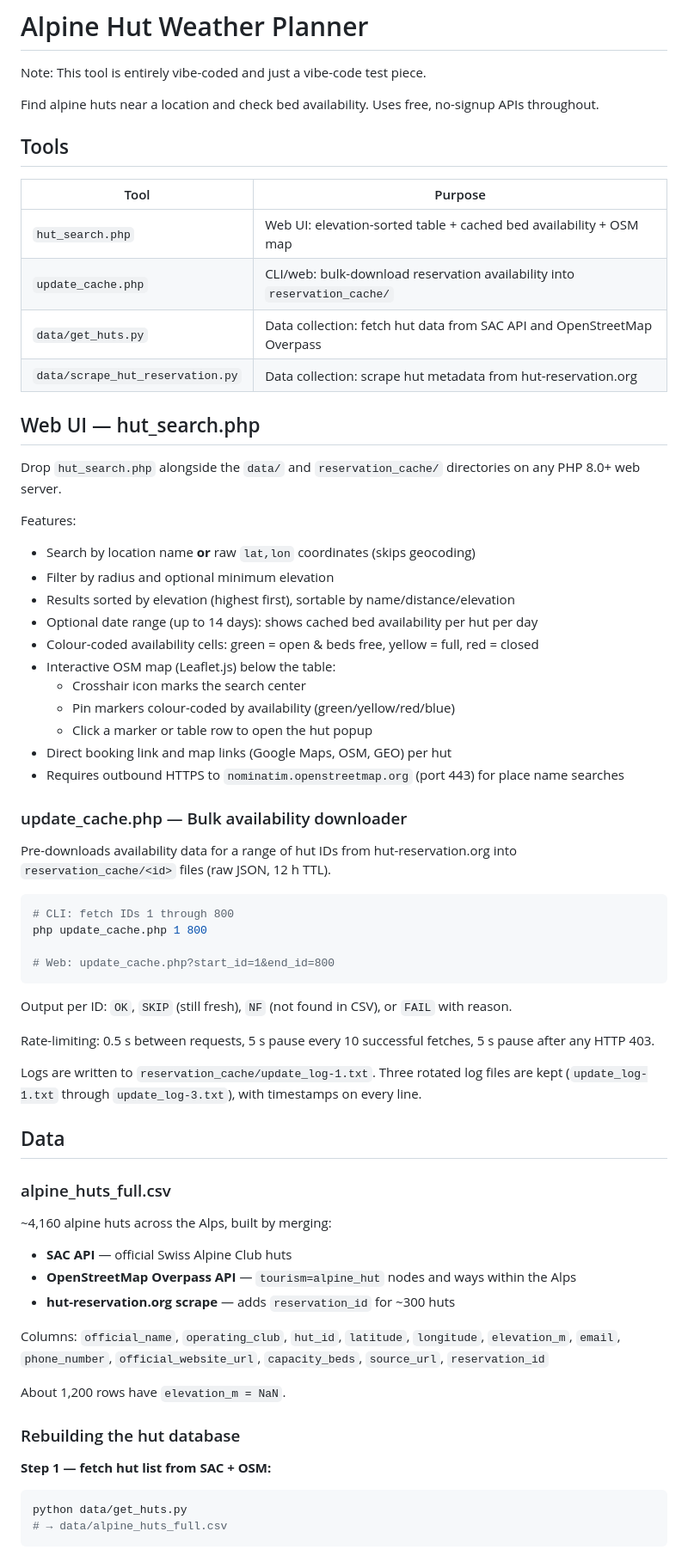
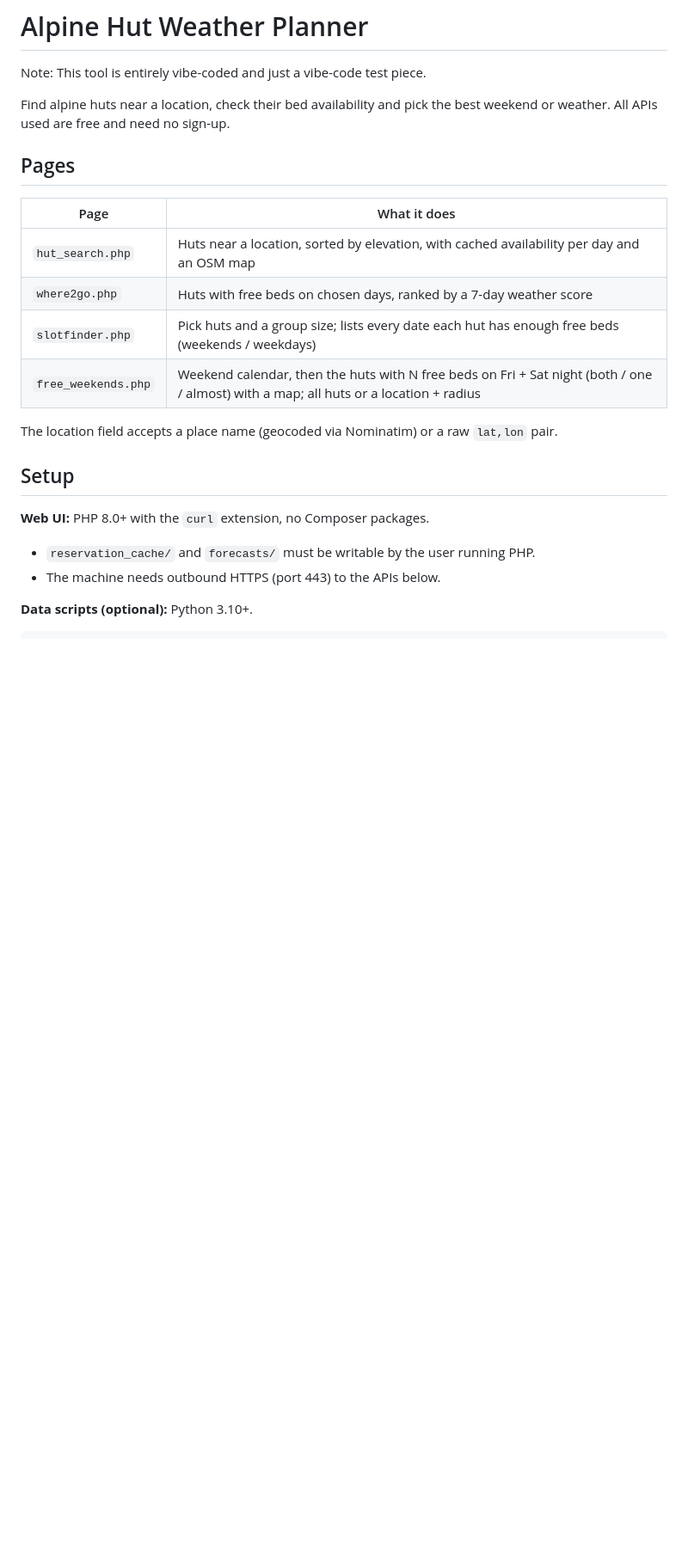
Before and after one commit to severin-kacianka/alpine_hut, a Markdown page: README.md, the part around one of its changes. Shown at 86% size. Rendered like a GitHub page; blank space fills up the shorter version.

Commit message:
new readme

````diff
--- a/README.md
+++ b/README.md
@@ -2,69 +2,25 @@
 
 Note: This tool is entirely vibe-coded and just a vibe-code test piece.
 
-Find alpine huts near a location and check bed availability. Uses free, no-signup APIs throughout.
+Find alpine huts near a location, check their bed availability and pick the best weekend or weather. All APIs used are free and need no sign-up.
 
-## Tools
+## Pages
 
-| Tool | Purpose |
+| Page | What it does |
 |---|---|
-| `hut_search.php` | Web UI: elevation-sorted table + cached bed availability + OSM map |
-| `update_cache.php` | CLI/web: bulk-download reservation availability into `reservation_cache/` |
-| `data/get_huts.py` | Data collection: fetch hut data from SAC API and OpenStreetMap Overpass |
-| `data/scrape_hut_reservation.py` | Data collection: scrape hut metadata from hut-reservation.org |
+| `hut_search.php` | Huts near a location, sorted by elevation, with cached availability per day and an OSM map |
+| `where2go.php` | Huts with free beds on chosen days, ranked by a 7-day weather score |
+| `slotfinder.php` | Pick huts and a group size; lists every date each hut has enough free beds (weekends / weekdays) |
+| `free_weekends.php` | Weekend calendar, then the huts with N free beds on Fri + Sat night (both / one / almost) with a map; all huts or a location + radius |
 
-## Web UI — hut_search.php
+The location field accepts a place name (geocoded via Nominatim) or a raw `lat,lon` pair.
 
-Drop `hut_search.php` alongside the `data/` and `reservation_cache/` directories on any PHP 8.0+ web server.
+## Setup
 
-Features:
-- Search by location name **or** raw `lat,lon` coordinates (skips geocoding)
-- Filter by radius and optional minimum elevation
-- Results sorted by elevation (highest first), sortable by name/distance/elevation
-- Optional date range (up to 14 days): shows cached bed availability per hut per day
-- Colour-coded availability cells: green = open & beds free, yellow = full, red = closed
-- Interactive OSM map (Leaflet.js) below the table:
-  - Crosshair icon marks the search center
-  - Pin markers colour-coded by availability (green/yellow/red/blue)
-  - Click a marker or table row to open the hut popup
-- Direct booking link and map links (Google Maps, OSM, GEO) per hut
-- Requires outbound HTTPS to `nominatim.openstreetmap.org` (port 443) for place name searches
+**Web UI:** PHP 8.0+ with the `curl` extension, no Composer packages.
+- `reservation_cache/` and `forecasts/` must be writable by the user running PHP.
+- The machine needs outbound HTTPS (port 443) to the APIs below.
 
-### update_cache.php — Bulk availability downloader
-
-Pre-downloads availability data for a range of hut IDs from hut-reservation.org into `reservation_cache/<id>` files (raw JSON, 12 h TTL).
+**Data scripts (optional):** Python 3.10+.
 
 ```bash
-# CLI: fetch IDs 1 through 800
-php update_cache.php 1 800
-
-# Web: update_cache.php?start_id=1&end_id=800
-```
-
-Output per ID: `OK`, `SKIP` (still fresh), `NF` (not found in CSV), or `FAIL` with reason.
-
-Rate-limiting: 0.5 s between requests, 5 s pause every 10 successful fetches, 5 s pause after any HTTP 403.
-
-Logs are written to `reservation_cache/update_log-1.txt`. Three rotated log files are kept (`update_log-1.txt` through `update_log-3.txt`), with timestamps on every line.
-
-## Data
-
-### alpine_huts_full.csv
-
-~4,160 alpine huts across the Alps, built by merging:
-- **SAC API** — official Swiss Alpine Club huts
-- **OpenStreetMap Overpass API** — `tourism=alpine_hut` nodes and ways within the Alps
-- **hut-reservation.org scrape** — adds `reservation_id` for ~300 huts
-
-Columns: `official_name`, `operating_club`, `hut_id`, `latitude`, `longitude`, `elevation_m`, `email`, `phone_number`, `official_website_url`, `capacity_beds`, `source_url`, `reservation_id`
-
-About 1,200 rows have `elevation_m = NaN`.
-
-### Rebuilding the hut database
-
-**Step 1 — fetch hut list from SAC + OSM:**
-```bash
-python data/get_huts.py
-# → data/alpine_huts_full.csv
-```
-
````
Also changed, not shown: other parts of README.md (+84 -44 lines).
